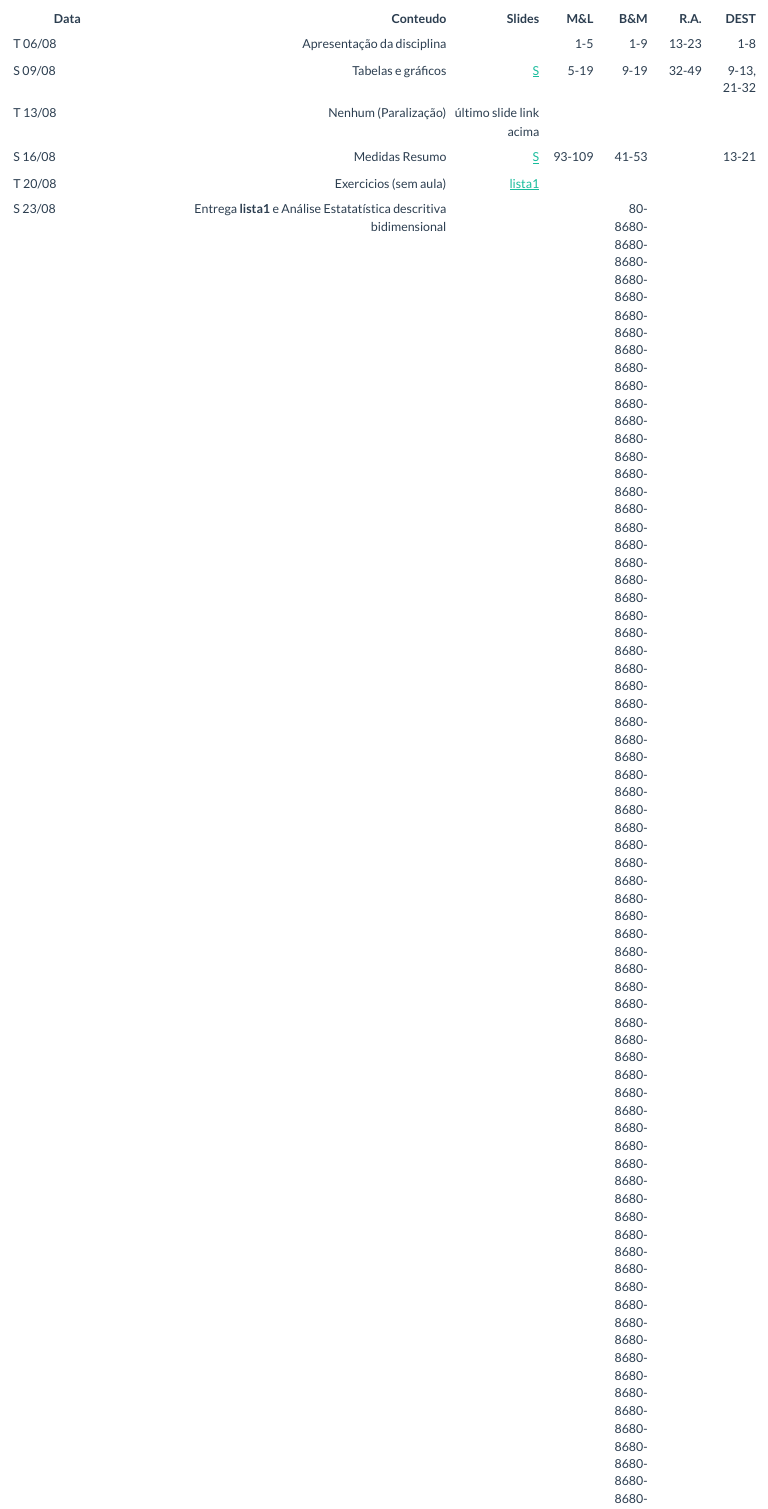
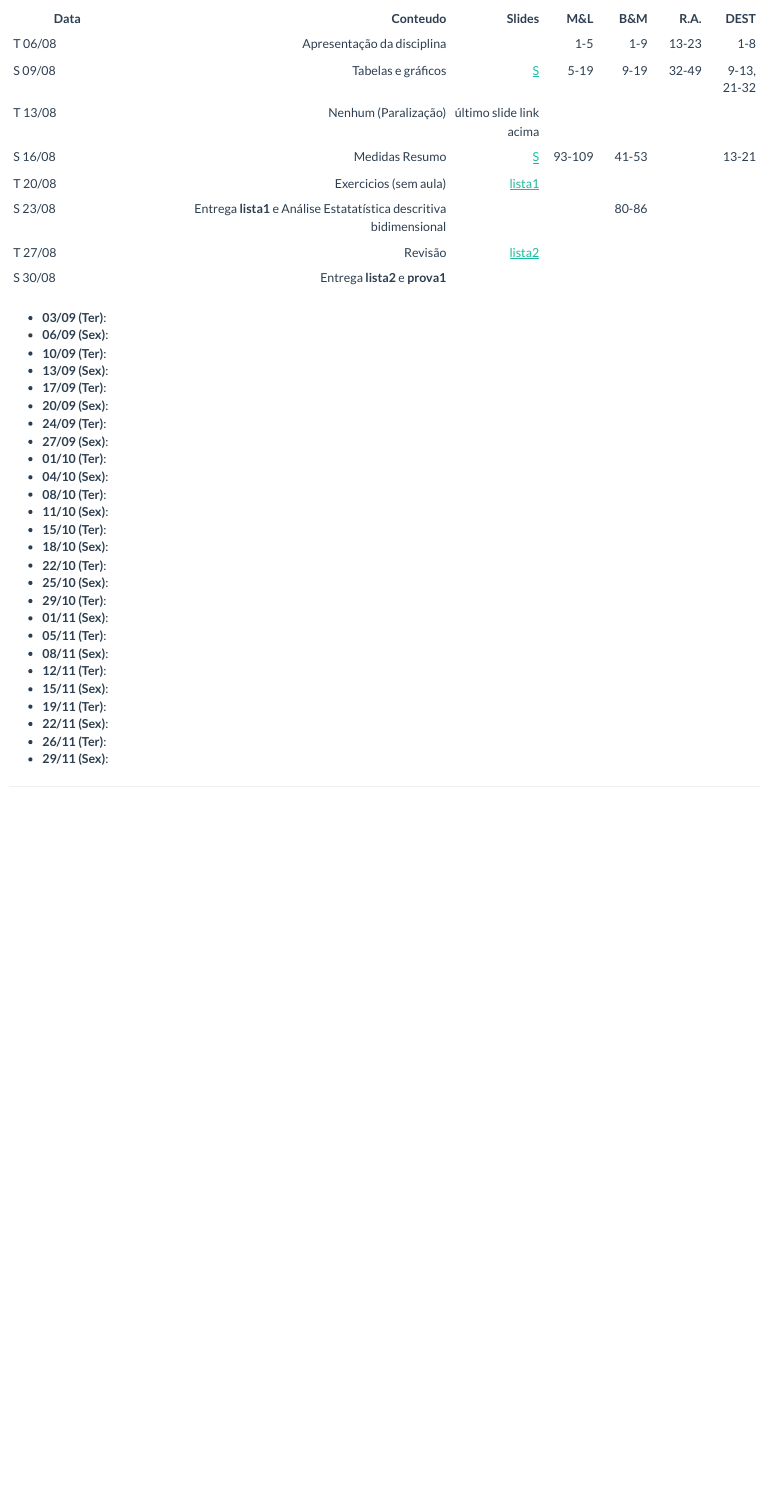
Before and after one commit to leg-ufpr/estbas, an R Markdown document (aulas.Rmd): the page in a window 1100 px wide, from 220 px down. Rendered offline with R 4.5, knitr and Pandoc, with nearby package versions.

Commit message:
update B&M pages

```diff
--- a/aulas.Rmd
+++ b/aulas.Rmd
@@ -37,7 +37,7 @@ cat(paste0("- **", datas1, " (Ter)", "**:\n", "- **",
 | T 13/08 | Nenhum (Paralização) | último slide link acima |||||
 | S 16/08 | Medidas Resumo  | [S](http://cursos.leg.ufpr.br/estbas-slides/slides/04_Medidas_Resumo.pdf) | 93-109 | 41-53 | | 13-21|
 | T 20/08 | Exercicios (sem aula) | [lista1](misc/lista1.pdf) |||||
-| S 23/08 | Entrega **lista1**  e Análise Estatatística descritiva bidimensional |  ||80-8680-8680-8680-8680-8680-8680-8680-8680-8680-8680-8680-8680-8680-8680-8680-8680-8680-8680-8680-8680-8680-8680-8680-8680-8680-8680-8680-8680-8680-8680-8680-8680-8680-8680-8680-8680-8680-8680-8680-8680-8680-8680-8680-8680-8680-8680-8680-8680-8680-8680-8680-8680-8680-8680-8680-8680-8680-8680-8680-8680-8680-8680-8680-8680-8680-8680-8680-8680-8680-8680-8680-8680-8680-8680-8680-8680-8680-8680-8680-86|||
+| S 23/08 | Entrega **lista1**  e Análise Estatatística descritiva bidimensional |  ||80-86|||
 | T 27/08 | Revisão | [lista2](misc/lista2.pdf) |||||
 | S 30/08 | Entrega **lista2** e **prova1** ||||||
 
```
